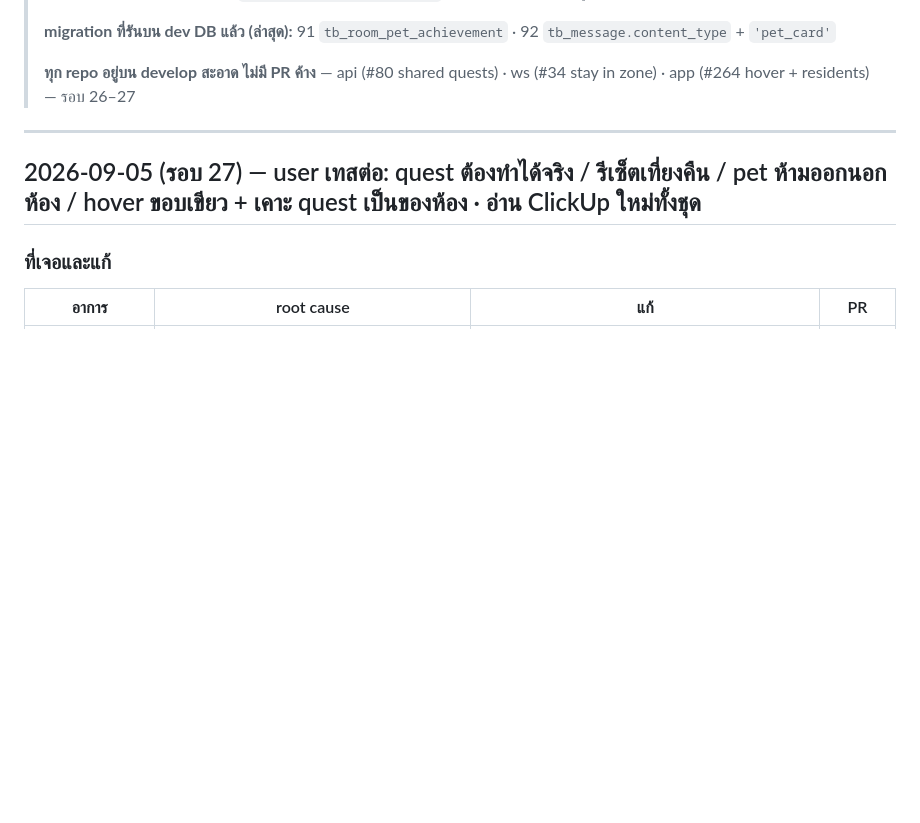
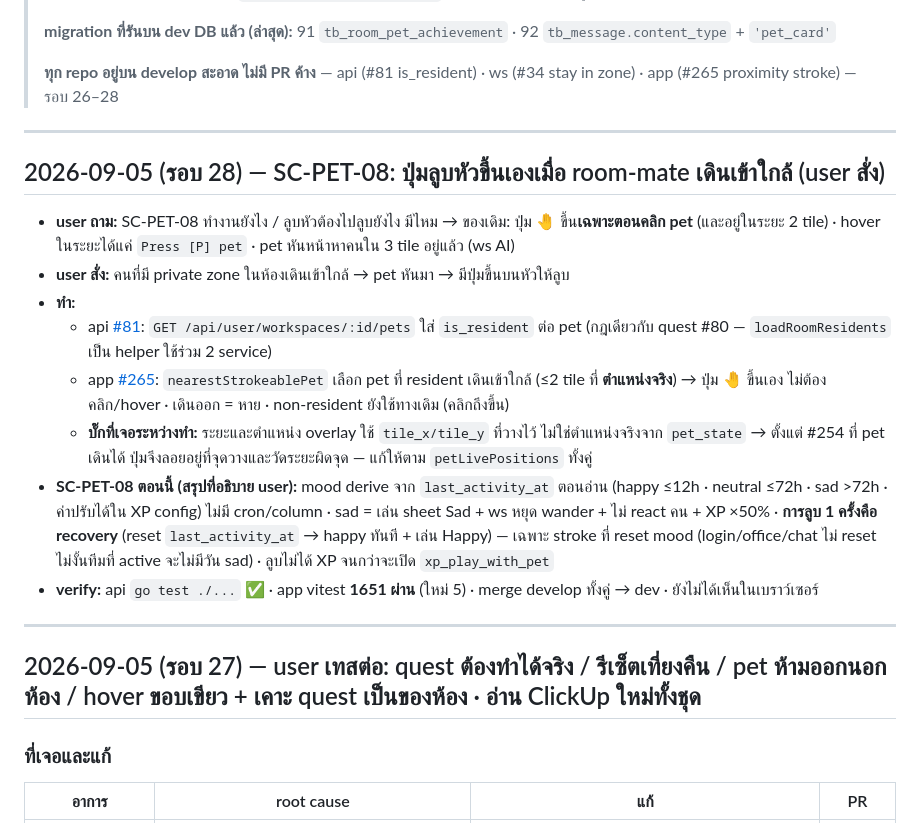
Before and after one commit to N2Pluto/zyra-doc, a Markdown page: plan/Roompet/progress.md, the part around the change. Drawn GitHub-style; blank space fills up the shorter version.

Commit message:
docs(roompet): round 28 — stroke button appears when a room-mate walks up (SC-PET-08 recovery path)
Co-Authored-By: Claude Opus 5 <noreply@anthropic.com>

```diff
--- a/plan/Roompet/progress.md
+++ b/plan/Roompet/progress.md
@@ -16,7 +16,20 @@
 >
 > **migration ที่รันบน dev DB แล้ว (ล่าสุด):** 91 `tb_room_pet_achievement` · 92 `tb_message.content_type` + `'pet_card'`
 >
-> **ทุก repo อยู่บน develop สะอาด ไม่มี PR ค้าง** — api (#80 shared quests) · ws (#34 stay in zone) · app (#264 hover + residents) — รอบ 26–27
+> **ทุก repo อยู่บน develop สะอาด ไม่มี PR ค้าง** — api (#81 is_resident) · ws (#34 stay in zone) · app (#265 proximity stroke) — รอบ 26–28
+
+---
+
+## 2026-09-05 (รอบ 28) — SC-PET-08: ปุ่มลูบหัวขึ้นเองเมื่อ room-mate เดินเข้าใกล้ (user สั่ง)
+
+- **user ถาม:** SC-PET-08 ทำงานยังไง / ลูบหัวต้องไปลูบยังไง มีไหม → ของเดิม: ปุ่ม 🤚 ขึ้น**เฉพาะตอนคลิก pet** (และอยู่ในระยะ 2 tile) · hover ในระยะได้แค่ `Press [P] pet` · pet หันหน้าหาคนใน 3 tile อยู่แล้ว (ws AI)
+- **user สั่ง:** คนที่มี private zone ในห้องเดินเข้าใกล้ → pet หันมา → มีปุ่มขึ้นบนหัวให้ลูบ
+- **ทำ:**
+  - api [#81](https://github.com/Maximumsoft-Co-LTD/zyra-api/pull/81): `GET /api/user/workspaces/:id/pets` ใส่ `is_resident` ต่อ pet (กฎเดียวกับ quest #80 — `loadRoomResidents` เป็น helper ใช้ร่วม 2 service)
+  - app [#265](https://github.com/Maximumsoft-Co-LTD/zyra-app/pull/265): `nearestStrokeablePet` เลือก pet ที่ resident เดินเข้าใกล้ (≤2 tile ที่ **ตำแหน่งจริง**) → ปุ่ม 🤚 ขึ้นเอง ไม่ต้องคลิก/hover · เดินออก = หาย · non-resident ยังใช้ทางเดิม (คลิกถึงขึ้น)
+  - **บั๊กที่เจอระหว่างทำ:** ระยะและตำแหน่ง overlay ใช้ `tile_x/tile_y` ที่วางไว้ ไม่ใช่ตำแหน่งจริงจาก `pet_state` → ตั้งแต่ #254 ที่ pet เดินได้ ปุ่มจึงลอยอยู่ที่จุดวางและวัดระยะผิดจุด — แก้ให้ตาม `petLivePositions` ทั้งคู่
+- **SC-PET-08 ตอนนี้ (สรุปที่อธิบาย user):** mood derive จาก `last_activity_at` ตอนอ่าน (happy ≤12h · neutral ≤72h · sad >72h · ค่าปรับได้ใน XP config) ไม่มี cron/column · sad = เล่น sheet Sad + ws หยุด wander + ไม่ react คน + XP ×50% · **การลูบ 1 ครั้งคือ recovery** (reset `last_activity_at` → happy ทันที + เล่น Happy) — เฉพาะ stroke ที่ reset mood (login/office/chat ไม่ reset ไม่งั้นทีมที่ active จะไม่มีวัน sad) · ลูบไม่ได้ XP จนกว่าจะเปิด `xp_play_with_pet`
+- **verify:** api `go test ./...` ✅ · app vitest **1651 ผ่าน** (ใหม่ 5) · merge develop ทั้งคู่ → dev · ยังไม่ได้เห็นในเบราว์เซอร์
 
 ---
 
```
Also changed, not shown: plan/Roompet/clickup-audit-2026-09-05.md (+2 -1 lines).
